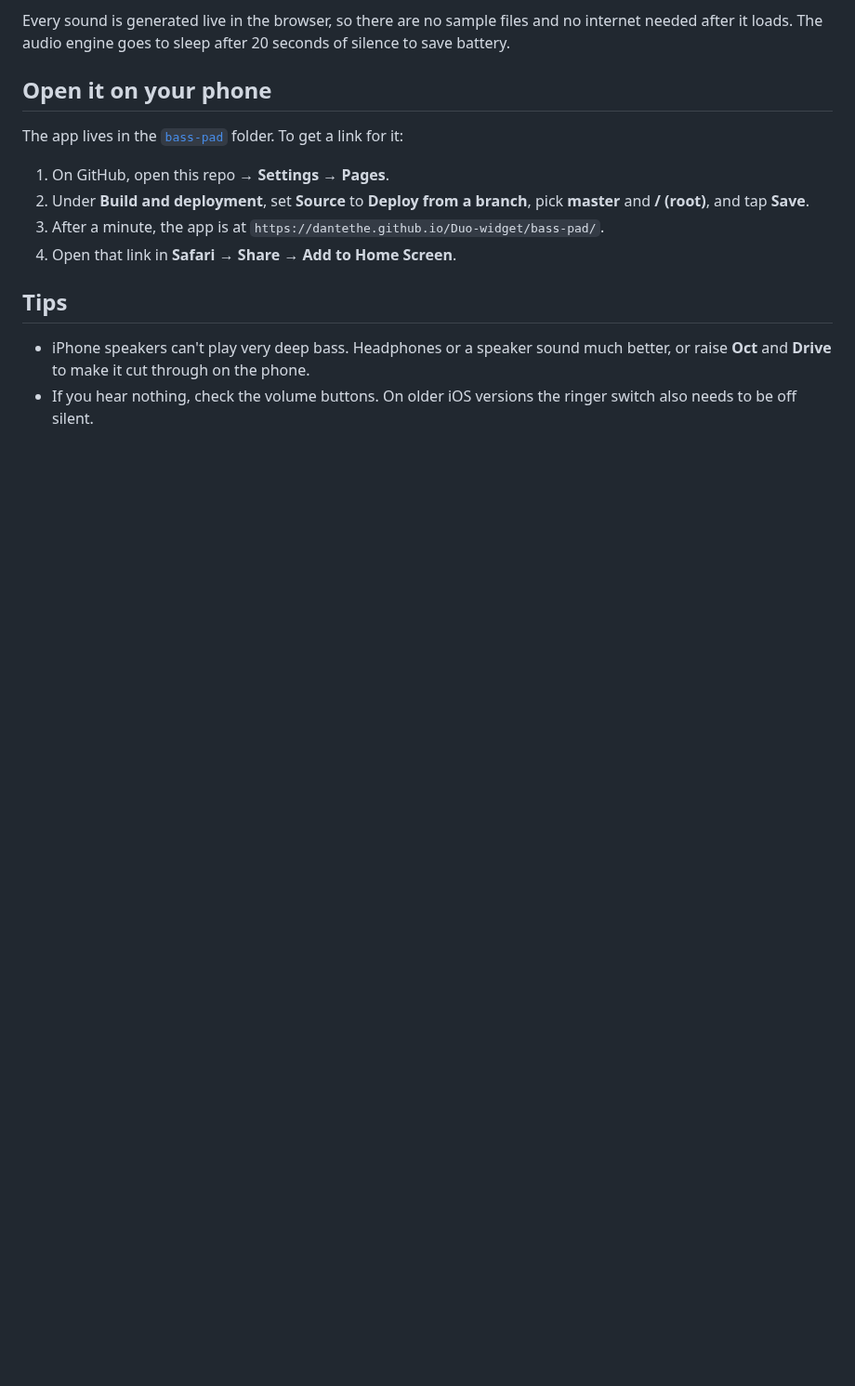
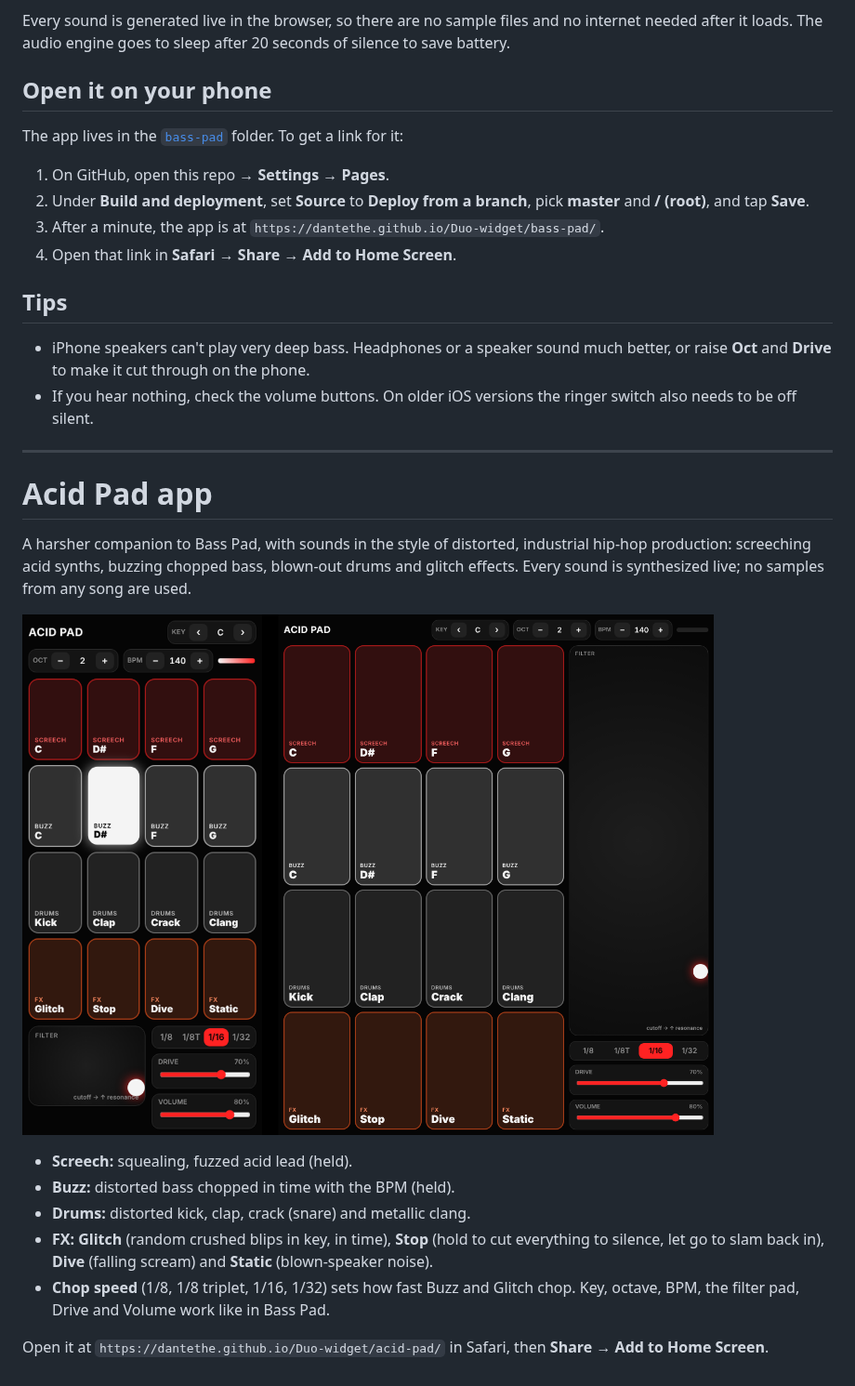
Before and after one commit to DanteThe/Duo-widget, a Markdown page: README.md, the part around the change. Shown at 93% size. Rendered like a GitHub page; pictures changed too: images/acid-pad-preview.png (added); blank space fills up the shorter version.

```diff
--- a/README.md
+++ b/README.md
@@ -239,3 +239,26 @@ The app lives in the [`bass-pad`](bass-pad) folder. To get a link for it:
   better, or raise **Oct** and **Drive** to make it cut through on the phone.
 - If you hear nothing, check the volume buttons. On older iOS versions the
   ringer switch also needs to be off silent.
+
+---
+
+# Acid Pad app
+
+A harsher companion to Bass Pad, with sounds in the style of distorted,
+industrial hip-hop production: screeching acid synths, buzzing chopped bass,
+blown-out drums and glitch effects. Every sound is synthesized live; no
+samples from any song are used.
+
+![Acid Pad folded (left) and unfolded (right)](images/acid-pad-preview.png)
+
+- **Screech:** squealing, fuzzed acid lead (held).
+- **Buzz:** distorted bass chopped in time with the BPM (held).
+- **Drums:** distorted kick, clap, crack (snare) and metallic clang.
+- **FX:** **Glitch** (random crushed blips in key, in time), **Stop** (hold to
+  cut everything to silence, let go to slam back in), **Dive** (falling
+  scream) and **Static** (blown-speaker noise).
+- **Chop speed** (1/8, 1/8 triplet, 1/16, 1/32) sets how fast Buzz and Glitch
+  chop. Key, octave, BPM, the filter pad, Drive and Volume work like in Bass Pad.
+
+Open it at `https://dantethe.github.io/Duo-widget/acid-pad/` in Safari, then
+**Share** → **Add to Home Screen**.
```
Also changed, not shown: acid-pad/icon-180.png (added), acid-pad/icon-512.png (added), 2 other files.
